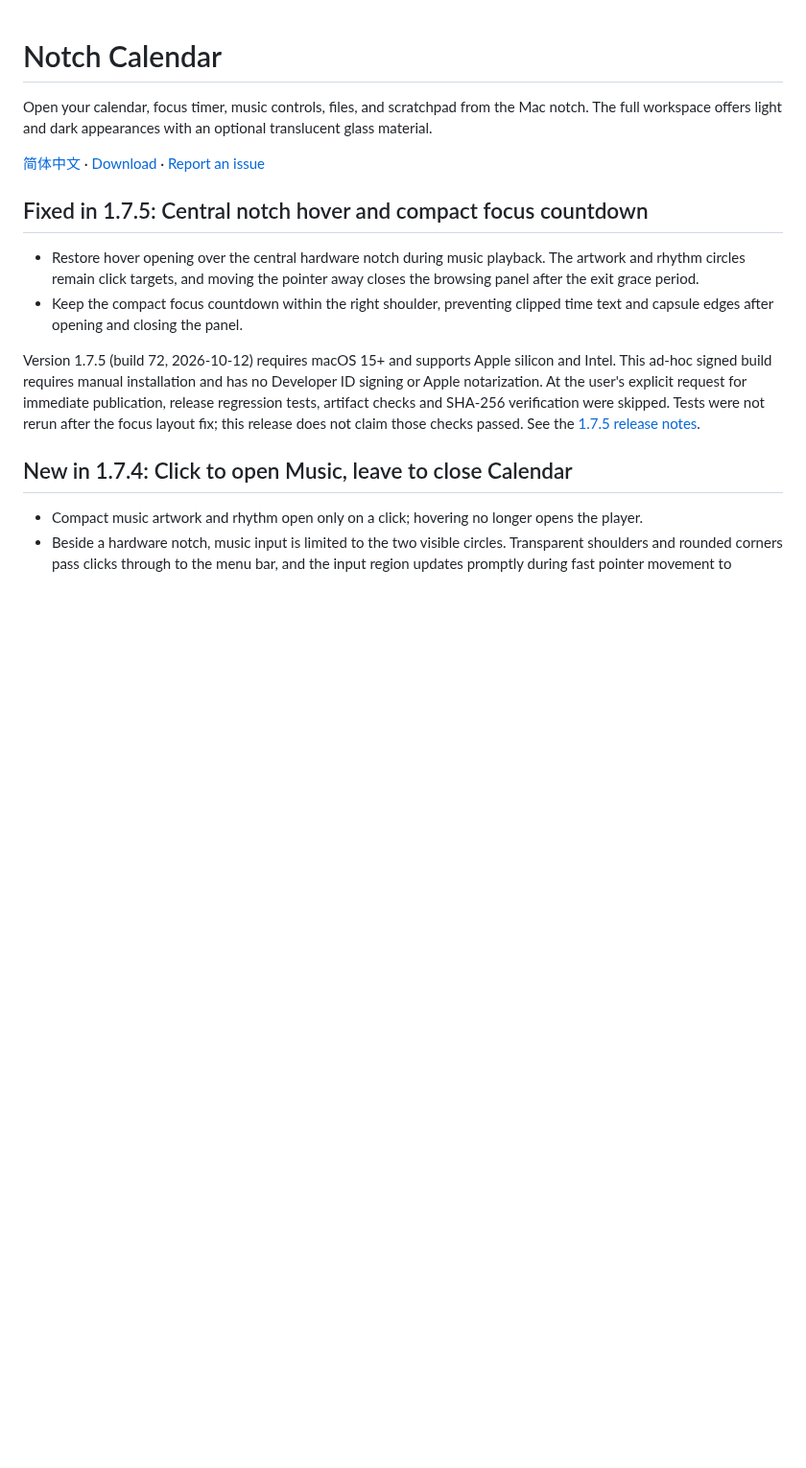
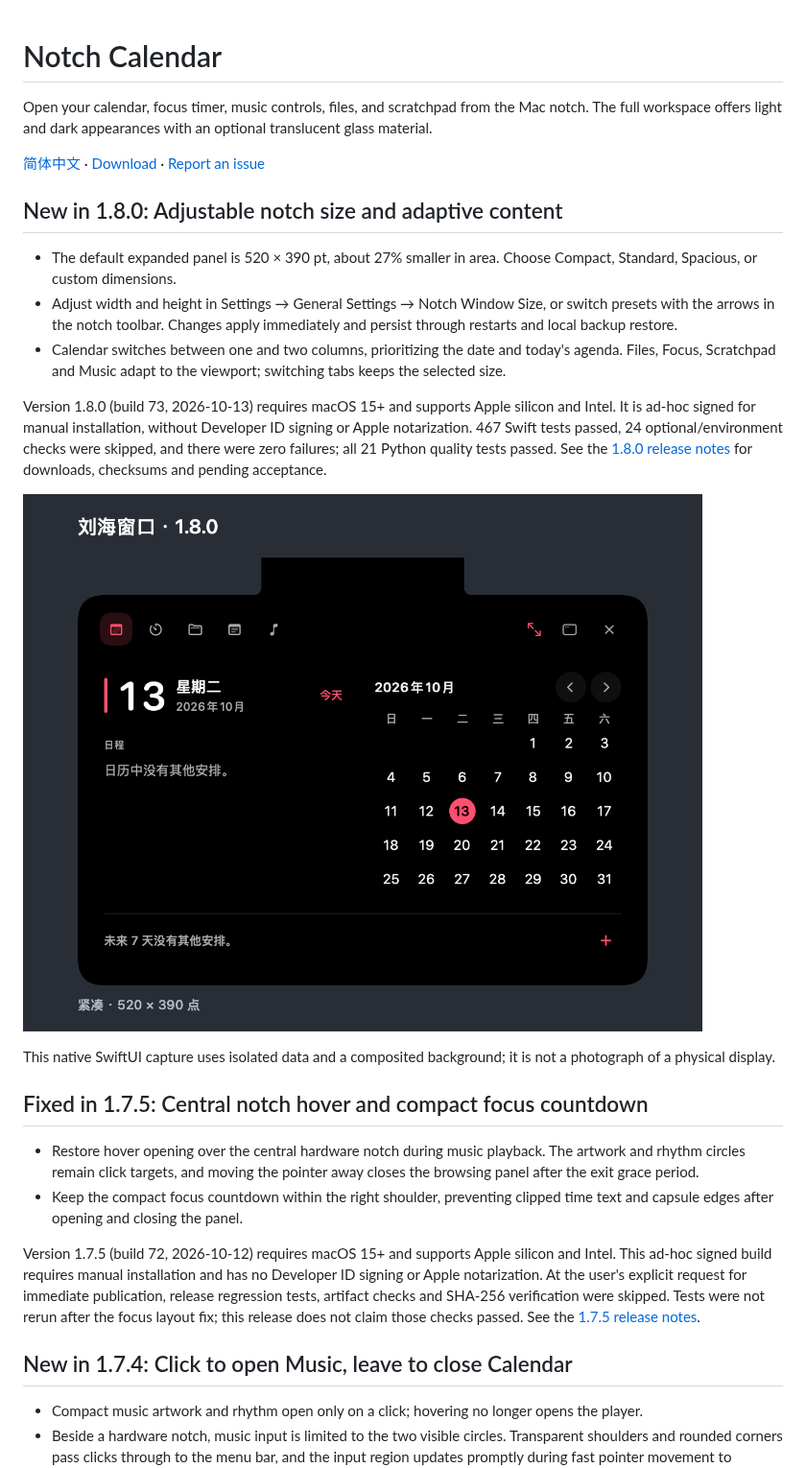
Before and after one commit to GpsLypy/NotchCalendar, a Markdown page: README.en.md, the part around the change. Shown at 96% size. Rendered like a GitHub page; pictures changed too: images/notch-size-1.8.0-preview.png (added); blank space fills up the shorter version.

Commit message:
docs: publish Notch Calendar 1.8.0

```diff
--- a/README.en.md
+++ b/README.en.md
@@ -3,6 +3,18 @@
 Open your calendar, focus timer, music controls, files, and scratchpad from the Mac notch. The full workspace offers light and dark appearances with an optional translucent glass material.
 
 [简体中文](README.md) · [Download](https://github.com/GpsLypy/NotchCalendar/releases/latest) · [Report an issue](https://github.com/GpsLypy/NotchCalendar/issues)
+
+## New in 1.8.0: Adjustable notch size and adaptive content
+
+- The default expanded panel is 520 × 390 pt, about 27% smaller in area. Choose Compact, Standard, Spacious, or custom dimensions.
+- Adjust width and height in Settings → General Settings → Notch Window Size, or switch presets with the arrows in the notch toolbar. Changes apply immediately and persist through restarts and local backup restore.
+- Calendar switches between one and two columns, prioritizing the date and today's agenda. Files, Focus, Scratchpad and Music adapt to the viewport; switching tabs keeps the selected size.
+
+Version 1.8.0 (build 73, 2026-10-13) requires macOS 15+ and supports Apple silicon and Intel. It is ad-hoc signed for manual installation, without Developer ID signing or Apple notarization. 467 Swift tests passed, 24 optional/environment checks were skipped, and there were zero failures; all 21 Python quality tests passed. See the [1.8.0 release notes](RELEASE_NOTES.md) for downloads, checksums and pending acceptance.
+
+![1.8.0 compact-size preview](images/notch-size-1.8.0-preview.png)
+
+This native SwiftUI capture uses isolated data and a composited background; it is not a photograph of a physical display.
 
 ## Fixed in 1.7.5: Central notch hover and compact focus countdown
 
```
Also changed, not shown: README.md (+12 -0 lines), RELEASE_NOTES.md (+31 -0 lines).
